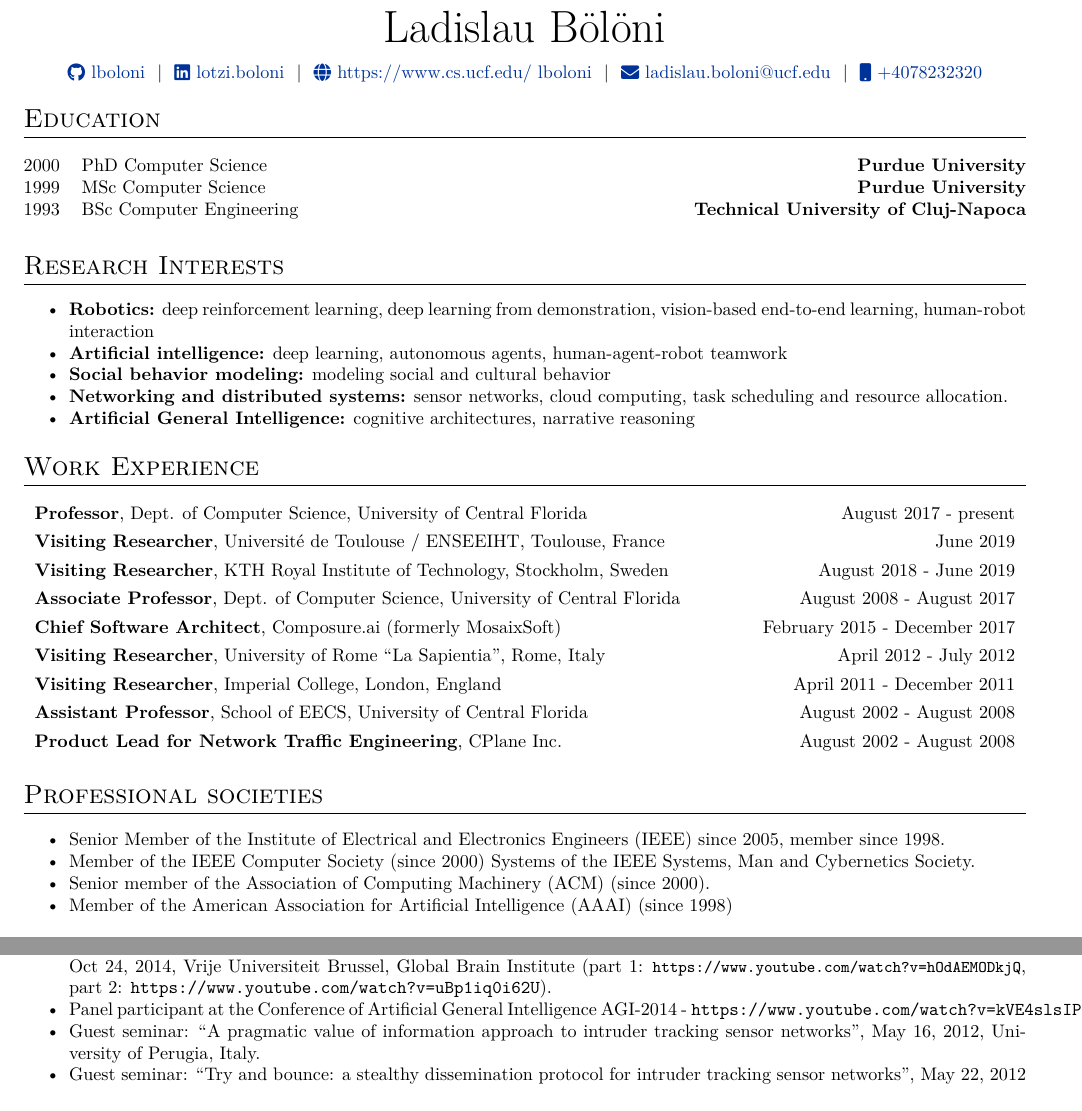
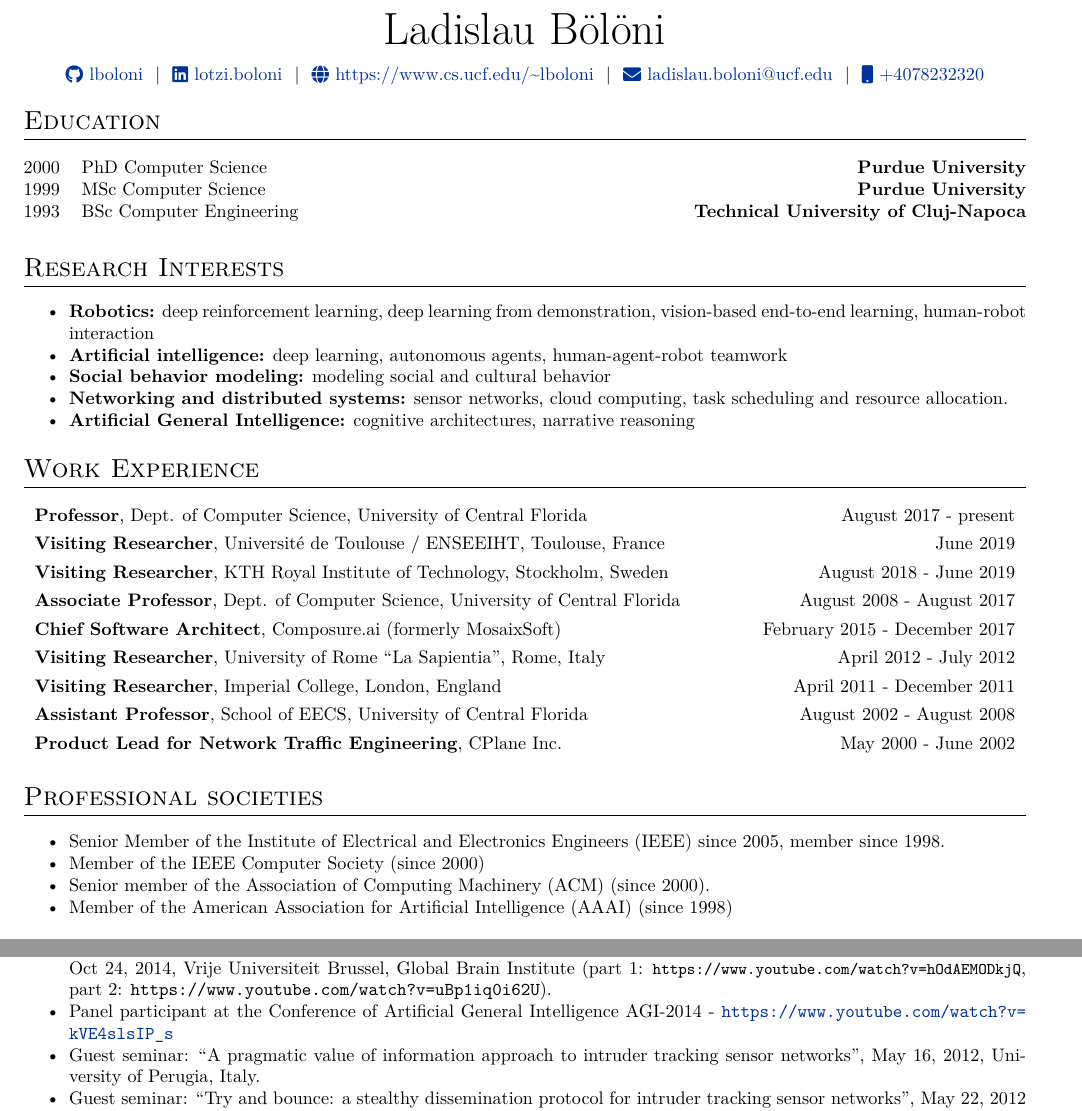
Before and after one commit to lboloni/Lotzi-Resume, a LaTeX CV (variants/full-cv/CV-LotziBoloni_WithFunding.tex, which reads source/sections/contact.tex, source/sections/experience.tex, source/sections/societies.tex): two parts of pages 1 and 13 of 31, joined at a grey line, cut so that both start at the same text. Compiled offline with XeLaTeX.

Commit message:
Fix rendering bugs and the CPlane dates (improvement plan 0.1, 0.4)
- header: the ~ in the displayed web address; real number in the tel: link
- societies: comment out the stray line of a commented-out item
- publications: print the HTML award notes of Boloni.bib in bold
  (biblatex source map; the bib keeps <b> for the webpage)
- teaching: Spring 2011 heading unnumbered (no stray "8.1")
- talks: \url instead of \verb so the AGI-2014 link wraps
- body: \begin{center} instead of \center{}
- experience: CPlane Inc. May 2000 - June 2002 (was August 2002 -
  August 2008, a copy of the Assistant Professor dates)

Co-Authored-By: Claude Opus 5.5 <noreply@anthropic.com>

```diff
--- a/source/sections/contact.tex
+++ b/source/sections/contact.tex
@@ -6,7 +6,7 @@
 \Huge{Ladislau Bölöni} \\[7.5pt]
 \href{https://github.com/lboloni}{\raisebox{-0.05\height}\faGithub\ lboloni} \ $|$ \
 \href{https://linkedin.com/in/lotzi-boloni}{\raisebox{-0.05\height}\faLinkedin\ lotzi.boloni} \ $|$ \
-\href{https://www.cs.ucf.edu/~lboloni/}{\raisebox{-0.05\height}\faGlobe \ https://www.cs.ucf.edu/~lboloni} \ $|$ \
+\href{https://www.cs.ucf.edu/~lboloni/}{\raisebox{-0.05\height}\faGlobe \ https://www.cs.ucf.edu/\textasciitilde{}lboloni} \ $|$ \
 \href{mailto:ladislau.boloni@ucf.edu}{\raisebox{-0.05\height}\faEnvelope \ ladislau.boloni@ucf.edu} \ $|$ \
-\href{tel:+000000000000}{\raisebox{-0.05\height}\faMobile \ +4078232320} \\
+\href{tel:+14078232320}{\raisebox{-0.05\height}\faMobile \ +4078232320} \\
 \end{tabularx}
--- a/source/sections/experience.tex
+++ b/source/sections/experience.tex
@@ -11,7 +11,7 @@
     \textbf{Visiting Researcher}, University of Rome ``La Sapientia'', Rome, Italy &  & \hfill April 2012 - July 2012 \\[3.75pt]
     \textbf{Visiting Researcher}, Imperial College, London, England &  & \hfill April 2011 - December 2011 \\[3.75pt]
     \textbf{Assistant Professor}, School of EECS, University of Central Florida &  & \hfill August 2002 - August 2008 \\[3.75pt]
-    \textbf{Product Lead for Network Traffic Engineering}, CPlane Inc. &  & \hfill August 2002 - August 2008 \\[3.75pt]
+    \textbf{Product Lead for Network Traffic Engineering}, CPlane Inc. &  & \hfill May 2000 - June 2002 \\[3.75pt]
 
 \end{tabularx}
 
--- a/source/sections/societies.tex
+++ b/source/sections/societies.tex
@@ -7,7 +7,7 @@
     Engineers (IEEE) since 2005, member since 1998.
     \item Member of the IEEE Computer Society (since 2000) % date approximate
     % \item Member of the Technical Committee on Distributed Intelligent
-    Systems of the IEEE Systems, Man and Cybernetics Society.
+    % Systems of the IEEE Systems, Man and Cybernetics Society.
     % http://www.ieeesmc.org/technicalcommittess/tc_dis.html
     \item Senior member of the Association of Computing Machinery (ACM) (since 2000). % date approximate
     \item Member of the American Association for Artificial Intelligence
--- a/source/sections/talks.tex
+++ b/source/sections/talks.tex
@@ -47,7 +47,7 @@
 
     \item Guest seminar: ``Autobiographical reasoning, the Xapagy cognitive architecture and implications for the Global Brain'', Oct 24, 2014, Vrije Universiteit Brussel, Global Brain Institute (part 1: {\tt \small https://www.youtube.com/watch?v=hOdAEMODkjQ}, part 2: {\tt https://www.youtube.com/watch?v=uBp1iq0i62U}).
 
-    \item Panel participant at the Conference of Artificial General Intelligence AGI-2014 - \verb+https://www.youtube.com/watch?v=kVE4slsIP_s+
+    \item Panel participant at the Conference of Artificial General Intelligence AGI-2014 - \url{https://www.youtube.com/watch?v=kVE4slsIP_s}
 
     \item Guest seminar: ``A pragmatic value of information approach to intruder tracking sensor networks'', May 16, 2012, University of Perugia, Italy.
 
--- a/style/lotzicv.sty
+++ b/style/lotzicv.sty
@@ -72,6 +72,16 @@
 
 %for publications
 \RequirePackage[style=ieee,maxnames=100]{biblatex}
+% Boloni.bib is shared with the webpage, whose award notes are HTML
+% (note = {<b>Best Paper Award</b>}). Print them in bold instead of as tags.
+% The < and > are written as \x3C and \x3E: the regexp goes into the XML .bcf file.
+\DeclareSourcemap{
+  \maps[datatype=bibtex]{
+    \map{
+      \step[fieldsource=note, match=\regexp{\x3Cb\x3E(.*?)\x3C/b\x3E}, replace=\regexp{\\textbf\{$1\}}]
+    }
+  }
+}
 
 %Setup hyperref package, and colours for links
 \RequirePackage[unicode, draft=false]{hyperref}
```
Also changed, not shown: design/PLAN-IMPROVEMENTS.md (+5 -3 lines), source/sections/teaching.tex (+1 -1 lines), variants/full-cv/body.tex (+1 -1 lines).
